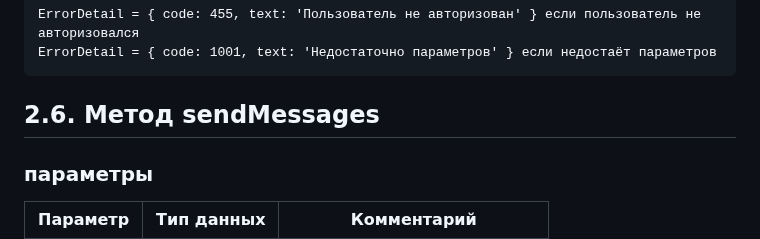
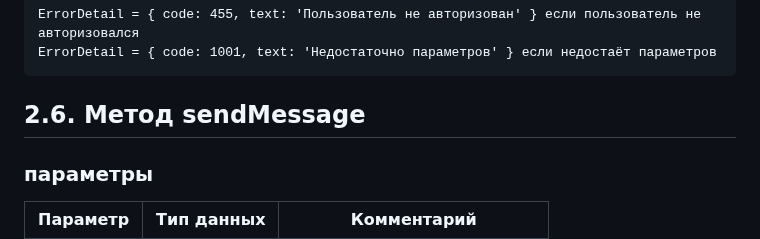
Before and after one commit to Smo7e/Game, a Markdown page: documents/API.md, the part around the change. GitHub-like rendering.

````diff
--- a/documents/API.md
+++ b/documents/API.md
@@ -174,7 +174,7 @@ Correct => true
 ErrorDetail = { code: 455, text: 'Пользователь не авторизован' } если пользователь не авторизовался
 ErrorDetail = { code: 1001, text: 'Недостаточно параметров' } если недостаёт параметров
 ```
-## 2.6. Метод sendMessages
+## 2.6. Метод sendMessage
 ### параметры
 |Параметр|Тип данных|Комментарий|
 |-|-|-|
````
